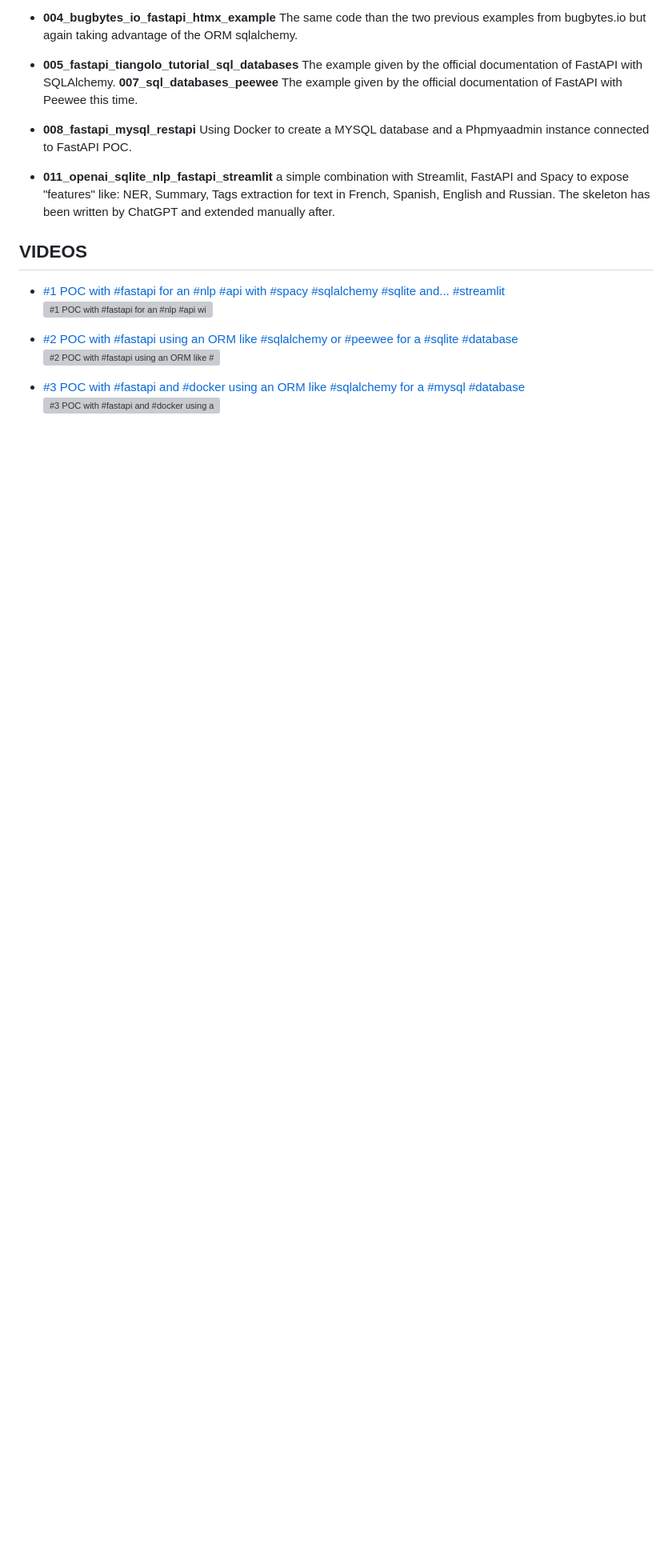
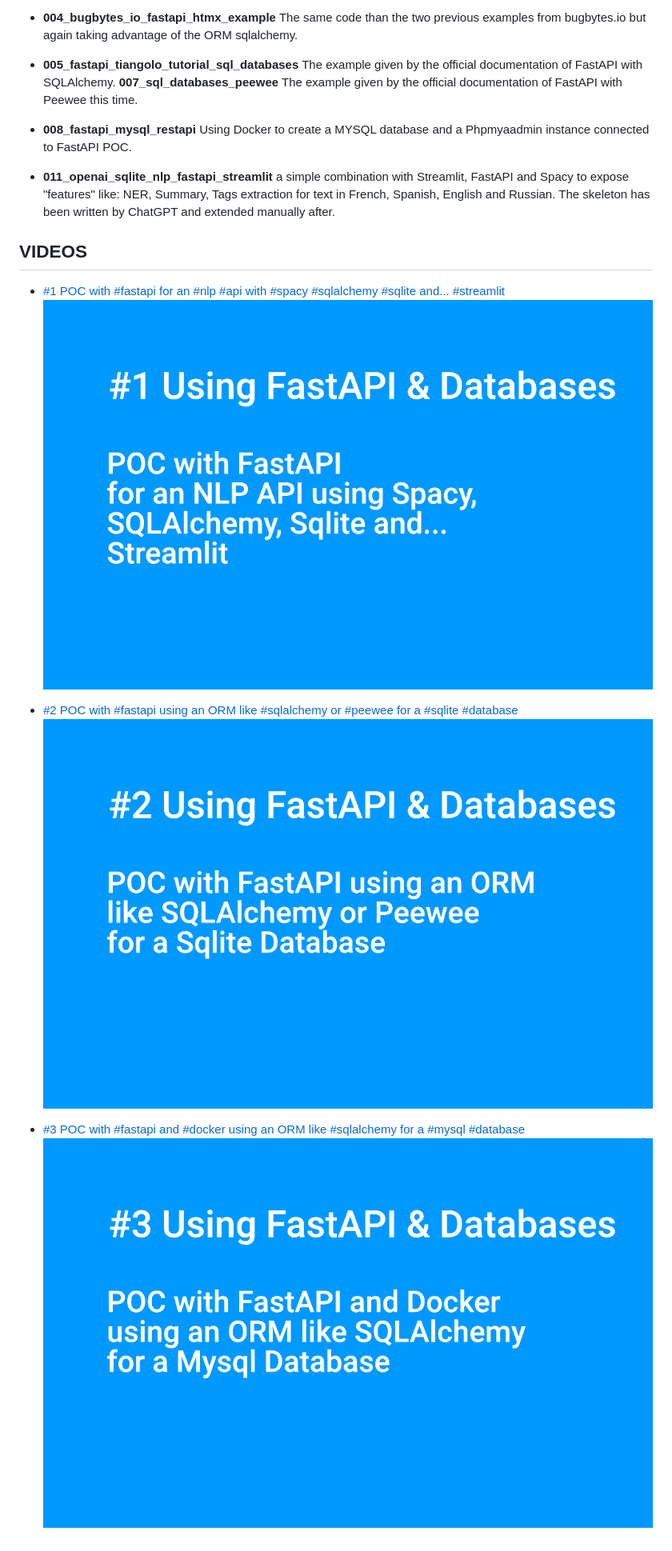
Before and after one commit to id-2/ia_usages, a Markdown page: fastapi_database/README.md, the part around the change. Shown: that part at 80% size. Rendered like a GitHub page; pictures changed too: fastapi_database/001_fastapi_openai_sqlite_nlp_fastapi_streamlit.png (added), fastapi_database/002_fastapi_tiangolo_tutorial__sqlalchemy_databases_peewee.png (added), fastapi_database/003_fastapi_mysql_restapi.png (added); blank space fills up the shorter version; grey boxes are pictures that could not be loaded.

Commit message:
add images and update readme fo videos

```diff
--- a/fastapi_database/README.md
+++ b/fastapi_database/README.md
@@ -67,13 +67,9 @@ Using Docker to create a MYSQL database and a Phpmyaadmin instance connected to
 ## VIDEOS
 
 
-- [#1 POC with #fastapi for an #nlp #api with #spacy #sqlalchemy #sqlite and... #streamlit](https://www.youtube.com/watch?v=9qxP2efjXRw)
-[![#1 POC with #fastapi for an #nlp #api with #spacy #sqlalchemy #sqlite and... #streamlit](https://img.youtube.com/vi/9qxP2efjXRw/hqdefault.jpg)](https://www.youtube.com/watch?v=9qxP2efjXRw)
+- [#1 POC with #fastapi for an #nlp #api with #spacy #sqlalchemy #sqlite and... #streamlit](https://www.youtube.com/watch?v=9qxP2efjXRw)[![#1 POC with #fastapi for an #nlp #api with #spacy #sqlalchemy #sqlite and... #streamlit](001_fastapi_openai_sqlite_nlp_fastapi_streamlit.png)](https://www.youtube.com/watch?v=9qxP2efjXRw)
+
+- [#2 POC with #fastapi using an ORM like #sqlalchemy or #peewee for a #sqlite #database](https://www.youtube.com/watch?v=v9gpMCLHdgY)[![#2 POC with #fastapi using an ORM like #sqlalchemy or #peewee for a #sqlite #database](002_fastapi_tiangolo_tutorial__sqlalchemy_databases_peewee.png)](https://www.youtube.com/watch?v=v9gpMCLHdgY)
 
 
-- [#2 POC with #fastapi using an ORM like #sqlalchemy or #peewee for a #sqlite #database](https://www.youtube.com/watch?v=v9gpMCLHdgY)
-[![#2 POC with #fastapi using an ORM like #sqlalchemy or #peewee for a #sqlite #database](https://img.youtube.com/vi/v9gpMCLHdgY/hqdefault.jpg)](https://www.youtube.com/watch?v=v9gpMCLHdgY)
-
-
-- [#3 POC with #fastapi and #docker using an ORM like #sqlalchemy for a #mysql #database](https://www.youtube.com/watch?v=B4uxOFBsS7I)
-[![#3 POC with #fastapi and #docker using an ORM like #sqlalchemy for a #mysql #database](https://img.youtube.com/vi/9qxP2efjXRw/hqdefault.jpg)](https://www.youtube.com/watch?v=B4uxOFBsS7I)
+- [#3 POC with #fastapi and #docker using an ORM like #sqlalchemy for a #mysql #database](https://www.youtube.com/watch?v=B4uxOFBsS7I)[![#3 POC with #fastapi and #docker using an ORM like #sqlalchemy for a #mysql #database](003_fastapi_mysql_restapi.png)](https://www.youtube.com/watch?v=B4uxOFBsS7I)
```
